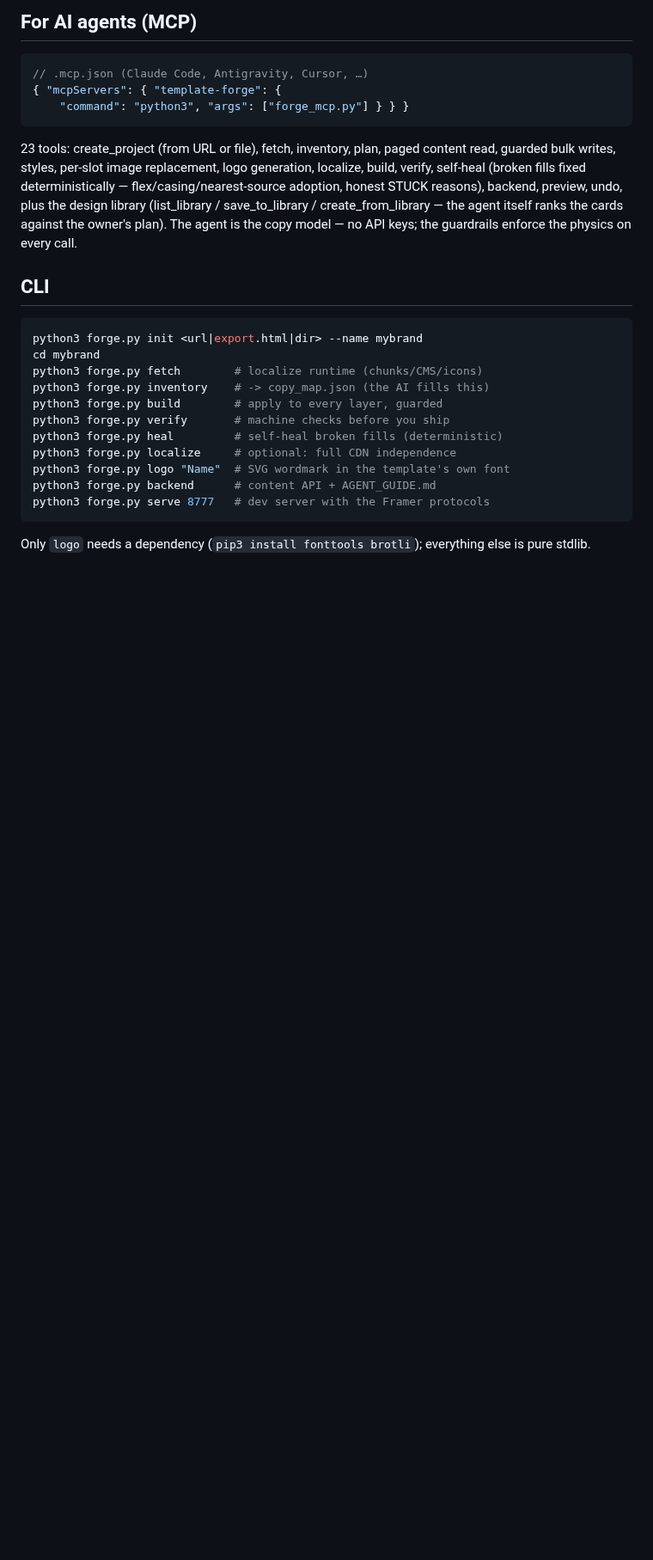
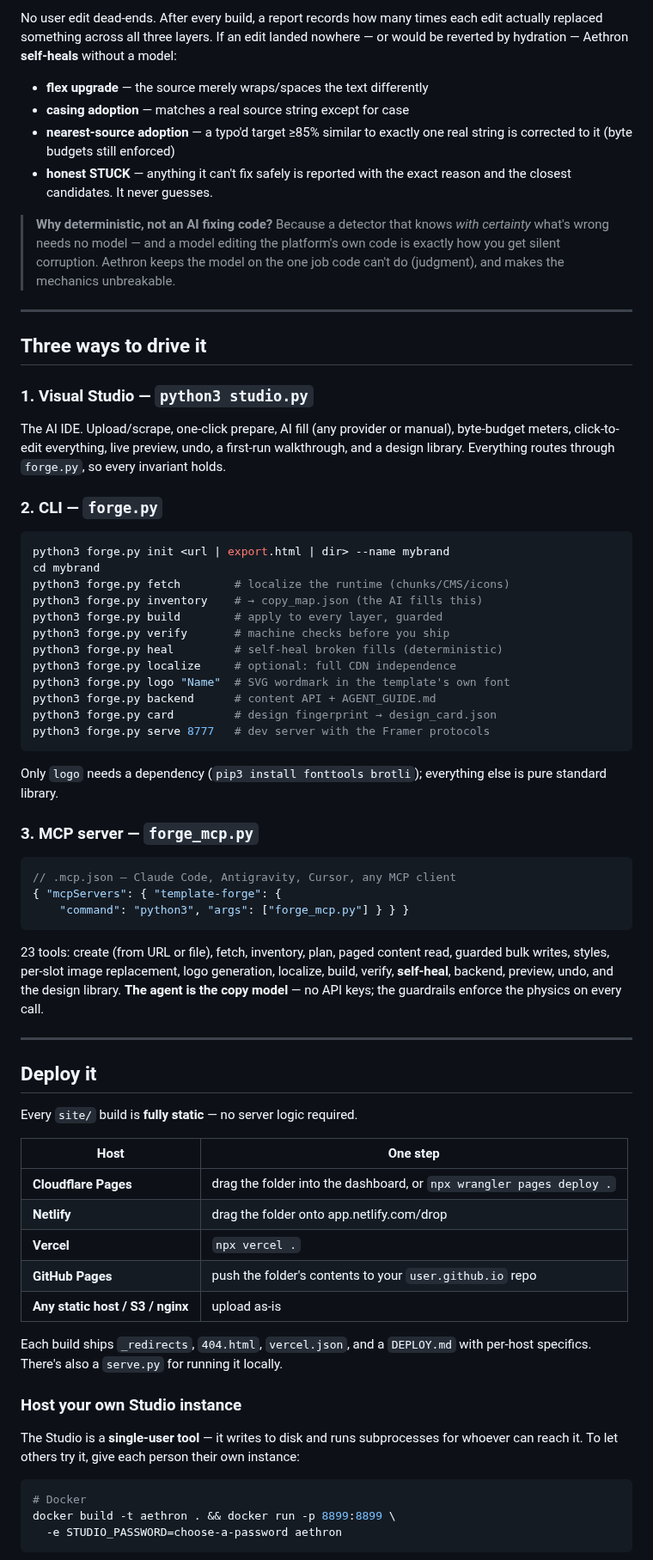
Before and after one commit to zenadell/Aethron, a Markdown page: README.md, the part around one of its changes. Shown at 86% size. Drawn GitHub-style; blank space fills up the shorter version.

````diff
--- a/README.md
+++ b/README.md
@@ -78,37 +140,90 @@ builds only from templates they own.
 
-## For AI agents (MCP)
+No user edit dead-ends. After every build, a report records how many times each
+edit actually replaced something across all three layers. If an edit landed nowhere
+— or would be reverted by hydration — Aethron **self-heals** without a model:
 
-```jsonc
-// .mcp.json (Claude Code, Antigravity, Cursor, …)
-{ "mcpServers": { "template-forge": {
-    "command": "python3", "args": ["forge_mcp.py"] } } }
-```
+- **flex upgrade** — the source merely wraps/spaces the text differently
+- **casing adoption** — matches a real source string except for case
+- **nearest-source adoption** — a typo'd target ≥85% similar to exactly one real
+  string is corrected to it (byte budgets still enforced)
+- **honest STUCK** — anything it can't fix safely is reported with the exact reason
+  and the closest candidates. It never guesses.
 
-23 tools: create_project (from URL or file), fetch, inventory, plan,
-paged content read, guarded bulk writes, styles, per-slot image
-replacement, logo generation, localize, build, verify, self-heal
-(broken fills fixed deterministically — flex/casing/nearest-source
-adoption, honest STUCK reasons), backend, preview, undo, plus the
-design library (list_library / save_to_library / create_from_library —
-the agent itself ranks the cards against the owner's plan). The agent
-is the copy model — no API keys; the guardrails enforce the physics
-on every call.
+> **Why deterministic, not an AI fixing code?** Because a detector that knows *with
+> certainty* what's wrong needs no model — and a model editing the platform's own
+> code is exactly how you get silent corruption. Aethron keeps the model on the one
+> job code can't do (judgment), and makes the mechanics unbreakable.
 
-## CLI
+---
+
+## Three ways to drive it
+
+### 1. Visual Studio — `python3 studio.py`
+
+The AI IDE. Upload/scrape, one-click prepare, AI fill (any provider or manual),
+byte-budget meters, click-to-edit everything, live preview, undo, a first-run
+walkthrough, and a design library. Everything routes through `forge.py`, so every
+invariant holds.
+
+### 2. CLI — `forge.py`
 
 ```bash
-python3 forge.py init <url|export.html|dir> --name mybrand
+python3 forge.py init <url | export.html | dir> --name mybrand
 cd mybrand
-python3 forge.py fetch        # localize runtime (chunks/CMS/icons)
-python3 forge.py inventory    # -> copy_map.json (the AI fills this)
+python3 forge.py fetch        # localize the runtime (chunks/CMS/icons)
+python3 forge.py inventory    # → copy_map.json (the AI fills this)
 python3 forge.py build        # apply to every layer, guarded
 python3 forge.py verify       # machine checks before you ship
 python3 forge.py heal         # self-heal broken fills (deterministic)
 python3 forge.py localize     # optional: full CDN independence
 python3 forge.py logo "Name"  # SVG wordmark in the template's own font
 python3 forge.py backend      # content API + AGENT_GUIDE.md
+python3 forge.py card         # design fingerprint → design_card.json
 python3 forge.py serve 8777   # dev server with the Framer protocols
 ```
 
-Only `logo` needs a dependency (`pip3 install fonttools brotli`);
-everything else is pure stdlib.
+Only `logo` needs a dependency (`pip3 install fonttools brotli`); everything else
+is pure standard library.
+
+### 3. MCP server — `forge_mcp.py`
+
+```jsonc
+// .mcp.json — Claude Code, Antigravity, Cursor, any MCP client
+{ "mcpServers": { "template-forge": {
+    "command": "python3", "args": ["forge_mcp.py"] } } }
+```
+
+23 tools: create (from URL or file), fetch, inventory, plan, paged content read,
+guarded bulk writes, styles, per-slot image replacement, logo generation, localize,
+build, verify, **self-heal**, backend, preview, undo, and the design library.
+**The agent is the copy model** — no API keys; the guardrails enforce the physics on
+every call.
+
+---
+
+## Deploy it
+
+Every `site/` build is **fully static** — no server logic required.
+
+| Host | One step |
+|---|---|
+| **Cloudflare Pages** | drag the folder into the dashboard, or `npx wrangler pages deploy .` |
+| **Netlify** | drag the folder onto app.netlify.com/drop |
+| **Vercel** | `npx vercel .` |
+| **GitHub Pages** | push the folder's contents to your `user.github.io` repo |
+| **Any static host / S3 / nginx** | upload as-is |
+
+Each build ships `_redirects`, `404.html`, `vercel.json`, and a `DEPLOY.md` with
+per-host specifics. There's also a `serve.py` for running it locally.
+
+### Host your own Studio instance
+
+The Studio is a **single-user tool** — it writes to disk and runs subprocesses for
+whoever can reach it. To let others try it, give each person their own instance:
+
+```bash
+# Docker
+docker build -t aethron . && docker run -p 8899:8899 \
+  -e STUDIO_PASSWORD=choose-a-password aethron
+```
+
````
Also changed, not shown: other parts of README.md (+152 -70 lines), docs/ARCHITECTURE.md (added, +127 -0 lines), docs/DEPLOY.md (added, +90 -0 lines), docs/GETTING_STARTED.md (added, +99 -0 lines), docs/MCP.md (added, +87 -0 lines), docs/screenshots/edit-mode.png (added), docs/screenshots/library.png (added), docs/screenshots/plan-ai.png (added), docs/screenshots/strings.png (added), docs/screenshots/studio-home.png (added), docs/screenshots/walkthrough.png (added), 6 other files.
